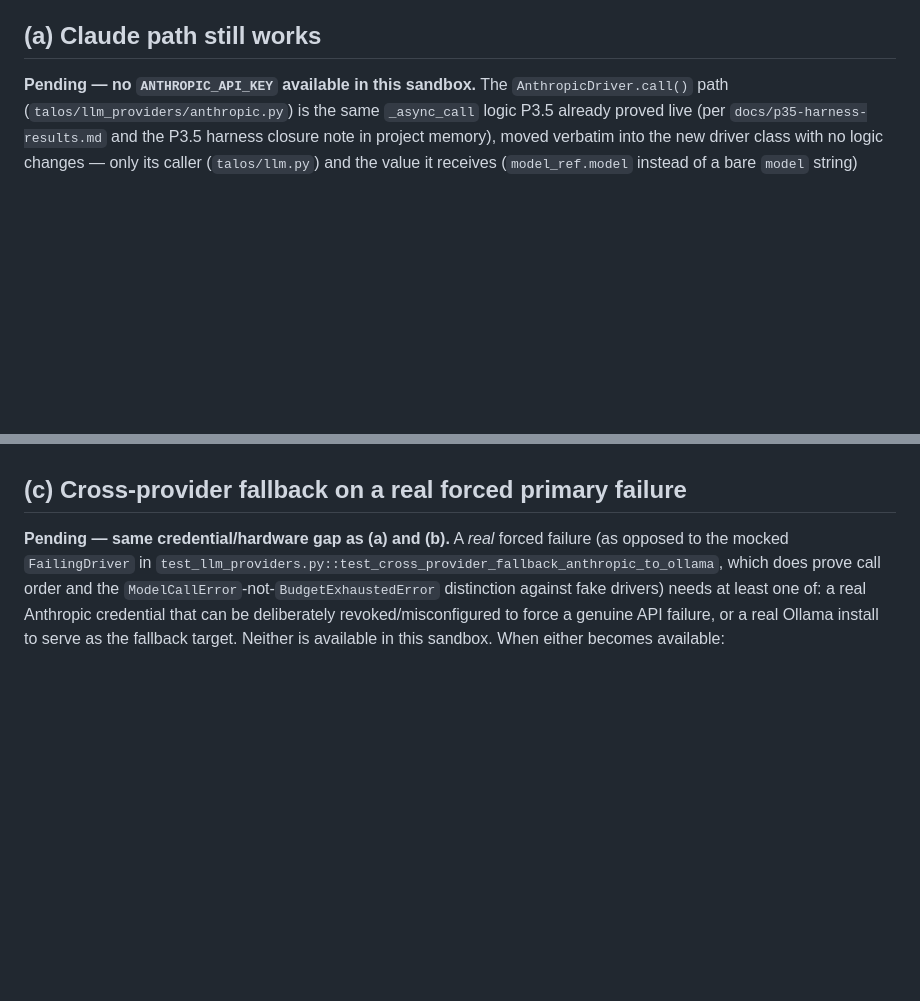
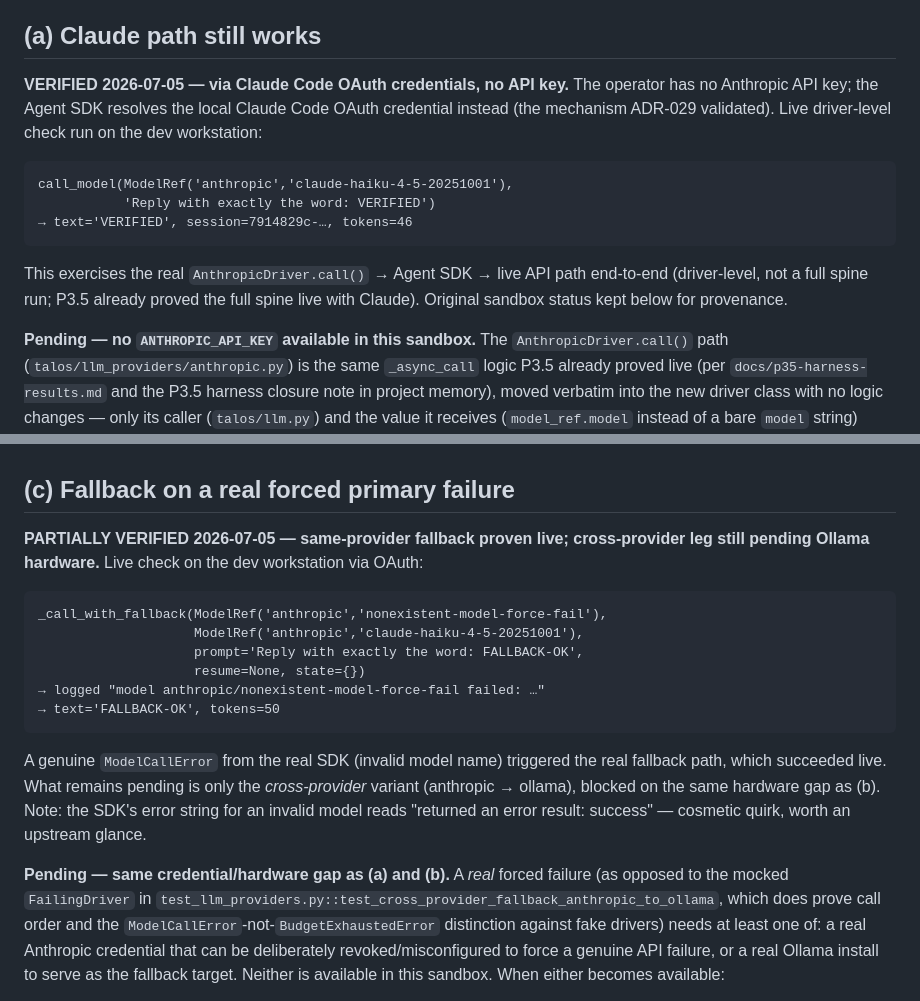
Before and after one commit to HuntIntegrativeSolutions/talos, a Markdown page: docs/adr031-verification.md, 2 parts joined by grey strips. Drawn GitHub-style; blank space fills up the shorter version.

Commit message:
docs(adr031): live verification — (a) verified via OAuth, (c) same-provider fallback proven
Operator has no Anthropic API key; Agent SDK resolves Claude Code OAuth
credentials (ADR-029 mechanism). Check (a) verified live at driver level;
check (c) same-provider fallback verified live with a real ModelCallError.
Remaining pending: (b) Ollama air-gap and the cross-provider leg of (c) —
both blocked on tool-capable local-model hardware.

Co-Authored-By: Claude Fable 5 <noreply@anthropic.com>

````diff
--- a/docs/adr031-verification.md
+++ b/docs/adr031-verification.md
@@ -16,6 +16,21 @@ implementation task, run from this development sandbox on 2026-07-05.
   handshake wasn't attempted here.
 
 ## (a) Claude path still works
+
+**VERIFIED 2026-07-05 — via Claude Code OAuth credentials, no API key.** The
+operator has no Anthropic API key; the Agent SDK resolves the local Claude Code
+OAuth credential instead (the mechanism ADR-029 validated). Live driver-level
+check run on the dev workstation:
+
+```
+call_model(ModelRef('anthropic','claude-haiku-4-5-20251001'),
+           'Reply with exactly the word: VERIFIED')
+→ text='VERIFIED', session=7914829c-…, tokens=46
+```
+
+This exercises the real `AnthropicDriver.call()` → Agent SDK → live API path
+end-to-end (driver-level, not a full spine run; P3.5 already proved the full
+spine live with Claude). Original sandbox status kept below for provenance.
 
 **Pending — no `ANTHROPIC_API_KEY` available in this sandbox.** The
 `AnthropicDriver.call()` path (`talos/llm_providers/anthropic.py`) is the same
@@ -48,7 +63,25 @@ with function-calling support) is available:
    accidental fallthrough to the anthropic driver would fail loudly, not
    silently succeed).
 
-## (c) Cross-provider fallback on a real forced primary failure
+## (c) Fallback on a real forced primary failure
+
+**PARTIALLY VERIFIED 2026-07-05 — same-provider fallback proven live; cross-provider
+leg still pending Ollama hardware.** Live check on the dev workstation via OAuth:
+
+```
+_call_with_fallback(ModelRef('anthropic','nonexistent-model-force-fail'),
+                    ModelRef('anthropic','claude-haiku-4-5-20251001'),
+                    prompt='Reply with exactly the word: FALLBACK-OK',
+                    resume=None, state={})
+→ logged "model anthropic/nonexistent-model-force-fail failed: …"
+→ text='FALLBACK-OK', tokens=50
+```
+
+A genuine `ModelCallError` from the real SDK (invalid model name) triggered the
+real fallback path, which succeeded live. What remains pending is only the
+*cross-provider* variant (anthropic → ollama), blocked on the same hardware gap
+as (b). Note: the SDK's error string for an invalid model reads
+"returned an error result: success" — cosmetic quirk, worth an upstream glance.
 
 **Pending — same credential/hardware gap as (a) and (b).** A *real* forced
 failure (as opposed to the mocked `FailingDriver` in
````
